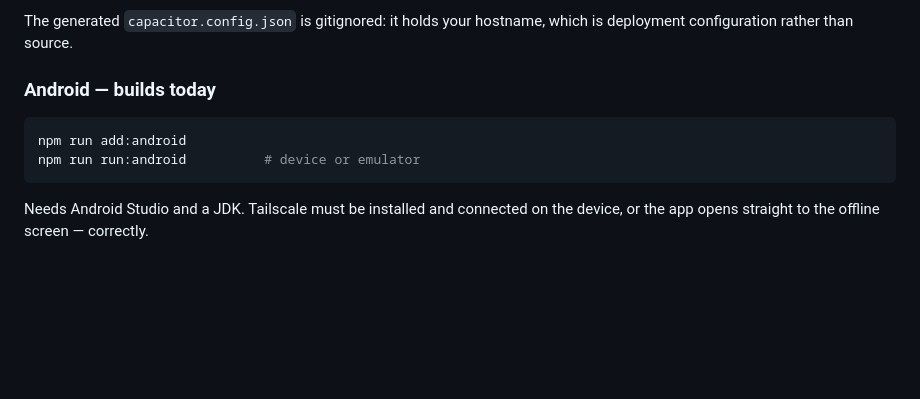
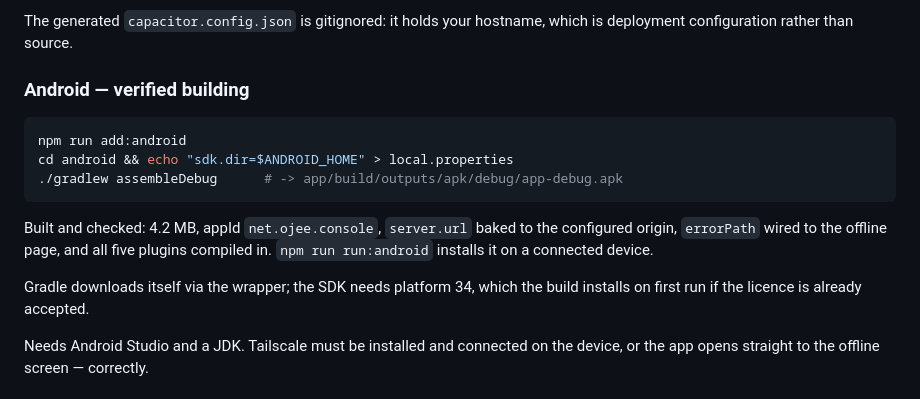
Before and after one commit to 0J33/ojee-console, a Markdown page: native/README.md, the part around the change. Rendered like a GitHub page; blank space fills up the shorter version.

Commit message:
Verify the Android build
npm install, cap add android and gradlew assembleDebug all run: 4.2 MB APK,
appId net.ojee.console, server.url baked to the configured origin, errorPath
wired to the offline page, all five plugins compiled in.

The wrapper was authored but never built, so nothing in it was proven. It is
now proven to COMPILE and to carry the right configuration. Notification
delivery, geolocation and splash dismissal still need a device — those are
runtime behaviours a build cannot demonstrate.

````diff
--- a/native/README.md
+++ b/native/README.md
@@ -31,12 +31,20 @@ nothing.
 The generated `capacitor.config.json` is gitignored: it holds your hostname,
 which is deployment configuration rather than source.
 
-### Android — builds today
+### Android — verified building
 
 ```bash
 npm run add:android
-npm run run:android          # device or emulator
+cd android && echo "sdk.dir=$ANDROID_HOME" > local.properties
+./gradlew assembleDebug      # -> app/build/outputs/apk/debug/app-debug.apk
 ```
+
+Built and checked: 4.2 MB, appId `net.ojee.console`, `server.url` baked to the
+configured origin, `errorPath` wired to the offline page, and all five plugins
+compiled in. `npm run run:android` installs it on a connected device.
+
+Gradle downloads itself via the wrapper; the SDK needs platform 34, which the
+build installs on first run if the licence is already accepted.
 
 Needs Android Studio and a JDK. Tailscale must be installed and connected on
 the device, or the app opens straight to the offline screen — correctly.
````
